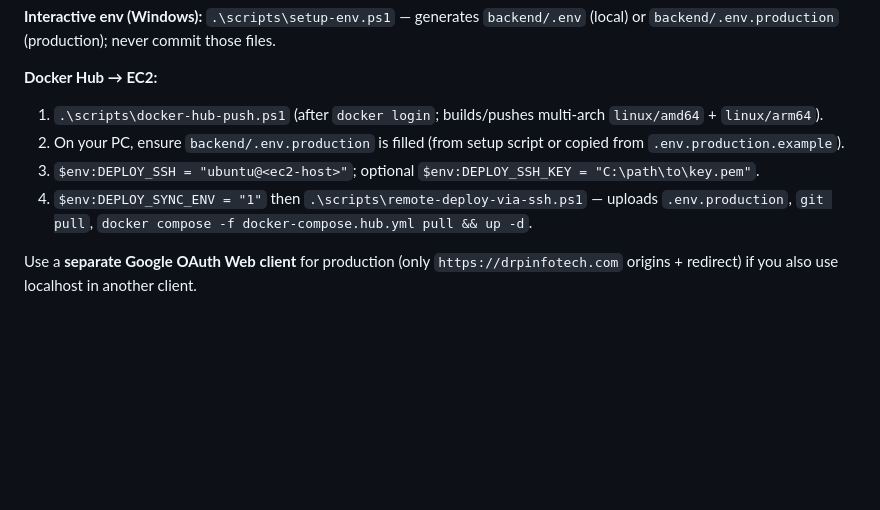
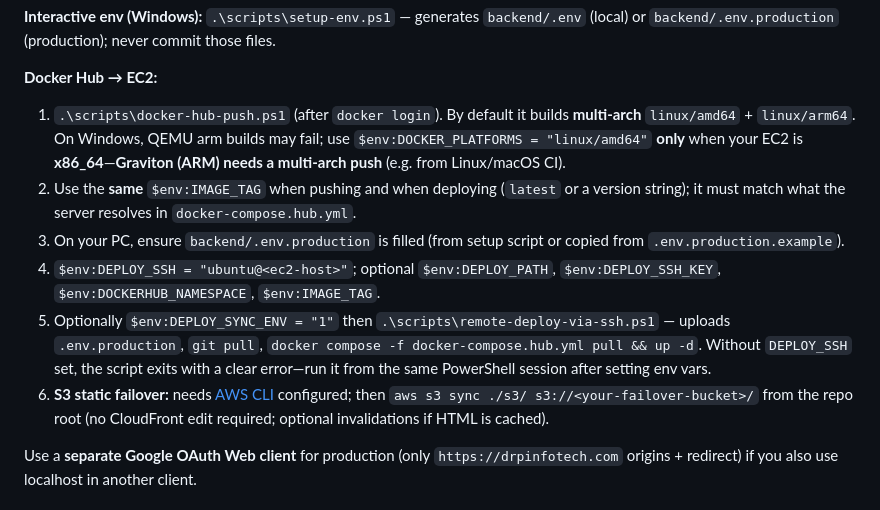
Before and after one commit to endevs/ZerodhaKiteCopy, a Markdown page: docs/deploy.md, the part around the change. Drawn GitHub-style; blank space fills up the shorter version.

Commit message:
docs(deploy): hub amd64 caveat, IMAGE_TAG parity, DEPLOY_SSH/S3 checklist
Co-authored-by: Cursor <cursoragent@cursor.com>

```diff
--- a/docs/deploy.md
+++ b/docs/deploy.md
@@ -78,10 +78,12 @@ cp backend/.env.production.example backend/.env.production
 
 **Docker Hub → EC2:**
 
-1. `.\scripts\docker-hub-push.ps1` (after `docker login`; builds/pushes multi-arch `linux/amd64` + `linux/arm64`).
-2. On your PC, ensure `backend/.env.production` is filled (from setup script or copied from `.env.production.example`).
-3. `$env:DEPLOY_SSH = "ubuntu@<ec2-host>"`; optional `$env:DEPLOY_SSH_KEY = "C:\path\to\key.pem"`.
-4. `$env:DEPLOY_SYNC_ENV = "1"` then `.\scripts\remote-deploy-via-ssh.ps1` — uploads `.env.production`, `git pull`, `docker compose -f docker-compose.hub.yml pull && up -d`.
+1. `.\scripts\docker-hub-push.ps1` (after `docker login`). By default it builds **multi-arch** `linux/amd64` + `linux/arm64`. On Windows, QEMU arm builds may fail; use `$env:DOCKER_PLATFORMS = "linux/amd64"` **only** when your EC2 is **x86_64**—**Graviton (ARM) needs a multi-arch push** (e.g. from Linux/macOS CI).
+2. Use the **same** `$env:IMAGE_TAG` when pushing and when deploying (`latest` or a version string); it must match what the server resolves in `docker-compose.hub.yml`.
+3. On your PC, ensure `backend/.env.production` is filled (from setup script or copied from `.env.production.example`).
+4. `$env:DEPLOY_SSH = "ubuntu@<ec2-host>"`; optional `$env:DEPLOY_PATH`, `$env:DEPLOY_SSH_KEY`, `$env:DOCKERHUB_NAMESPACE`, `$env:IMAGE_TAG`.
+5. Optionally `$env:DEPLOY_SYNC_ENV = "1"` then `.\scripts\remote-deploy-via-ssh.ps1` — uploads `.env.production`, `git pull`, `docker compose -f docker-compose.hub.yml pull && up -d`. Without `DEPLOY_SSH` set, the script exits with a clear error—run it from the same PowerShell session after setting env vars.
+6. **S3 static failover:** needs [AWS CLI](https://aws.amazon.com/cli/) configured; then `aws s3 sync ./s3/ s3://<your-failover-bucket>/` from the repo root (no CloudFront edit required; optional invalidations if HTML is cached).
 
 Use a **separate Google OAuth Web client** for production (only `https://drpinfotech.com` origins + redirect) if you also use localhost in another client.
 
```
